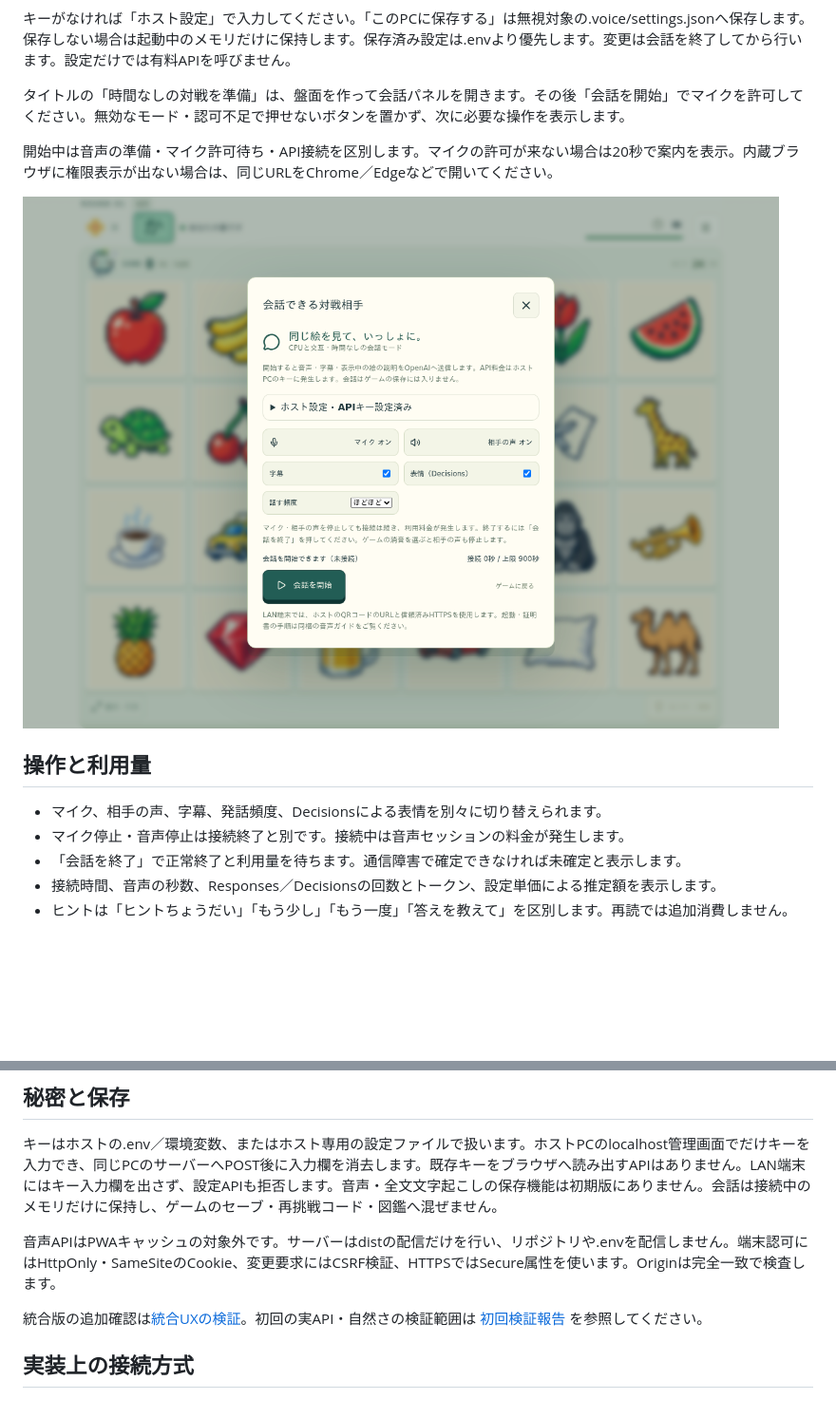
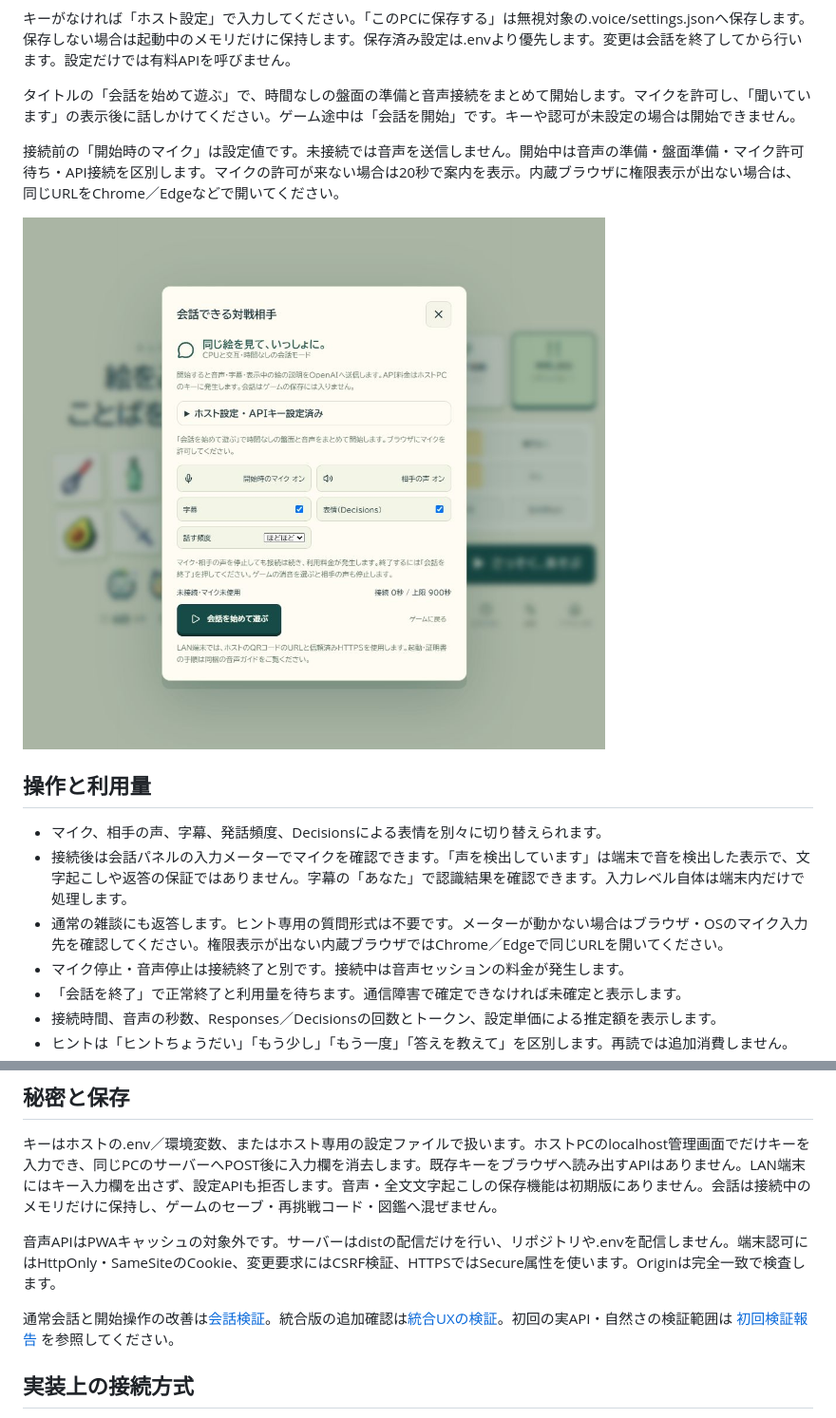
Before and after one commit to ochisamu/eshiritori, a Markdown page: docs/voice-opponent.md, 2 parts joined by grey strips. Shown at 95% size. GitHub-like rendering; pictures changed too: docs/screenshots/voice-options.png; blank space fills up the shorter version.

```diff
--- a/docs/voice-opponent.md
+++ b/docs/voice-opponent.md
@@ -18,15 +18,17 @@ http://localhost:4173 を開き、「会話する」を選びます。このPC
 
 キーがなければ「ホスト設定」で入力してください。「このPCに保存する」は無視対象の.voice/settings.jsonへ保存します。保存しない場合は起動中のメモリだけに保持します。保存済み設定は.envより優先します。変更は会話を終了してから行います。設定だけでは有料APIを呼びません。
 
-タイトルの「時間なしの対戦を準備」は、盤面を作って会話パネルを開きます。その後「会話を開始」でマイクを許可してください。無効なモード・認可不足で押せないボタンを置かず、次に必要な操作を表示します。
+タイトルの「会話を始めて遊ぶ」で、時間なしの盤面の準備と音声接続をまとめて開始します。マイクを許可し、「聞いています」の表示後に話しかけてください。ゲーム途中は「会話を開始」です。キーや認可が未設定の場合は開始できません。
 
-開始中は音声の準備・マイク許可待ち・API接続を区別します。マイクの許可が来ない場合は20秒で案内を表示。内蔵ブラウザに権限表示が出ない場合は、同じURLをChrome／Edgeなどで開いてください。
+接続前の「開始時のマイク」は設定値です。未接続では音声を送信しません。開始中は音声の準備・盤面準備・マイク許可待ち・API接続を区別します。マイクの許可が来ない場合は20秒で案内を表示。内蔵ブラウザに権限表示が出ない場合は、同じURLをChrome／Edgeなどで開いてください。
 
 ![未接続の会話設定](screenshots/voice-options.png)
 
 ## 操作と利用量
 
 - マイク、相手の声、字幕、発話頻度、Decisionsによる表情を別々に切り替えられます。
+- 接続後は会話パネルの入力メーターでマイクを確認できます。「声を検出しています」は端末で音を検出した表示で、文字起こしや返答の保証ではありません。字幕の「あなた」で認識結果を確認できます。入力レベル自体は端末内だけで処理します。
+- 通常の雑談にも返答します。ヒント専用の質問形式は不要です。メーターが動かない場合はブラウザ・OSのマイク入力先を確認してください。権限表示が出ない内蔵ブラウザではChrome／Edgeで同じURLを開いてください。
 - マイク停止・音声停止は接続終了と別です。接続中は音声セッションの料金が発生します。
 - 「会話を終了」で正常終了と利用量を待ちます。通信障害で確定できなければ未確定と表示します。
 - 接続時間、音声の秒数、Responses／Decisionsの回数とトークン、設定単価による推定額を表示します。
@@ -110,7 +112,7 @@ Viteの開発プロキシを使う場合は、開発時はVOICE_PORT=4174の統
 
 音声APIはPWAキャッシュの対象外です。サーバーはdistの配信だけを行い、リポジトリや.envを配信しません。端末認可にはHttpOnly・SameSiteのCookie、変更要求にはCSRF検証、HTTPSではSecure属性を使います。Originは完全一致で検査します。
 
-統合版の追加確認は[統合UXの検証](../reports/voice-unified/verification.md)。初回の実API・自然さの検証範囲は [初回検証報告](../reports/voice/verification.md) を参照してください。
+通常会話と開始操作の改善は[会話検証](../reports/voice-conversation/verification.md)。統合版の追加確認は[統合UXの検証](../reports/voice-unified/verification.md)。初回の実API・自然さの検証範囲は [初回検証報告](../reports/voice/verification.md) を参照してください。
 
 ## 実装上の接続方式
 
```
Also changed, not shown: README.md (+2 -0 lines), reports/voice-conversation/verification.md (added, +29 -0 lines), spec/live-opponent-api-design.md (+6 -0 lines), 12 other files.
